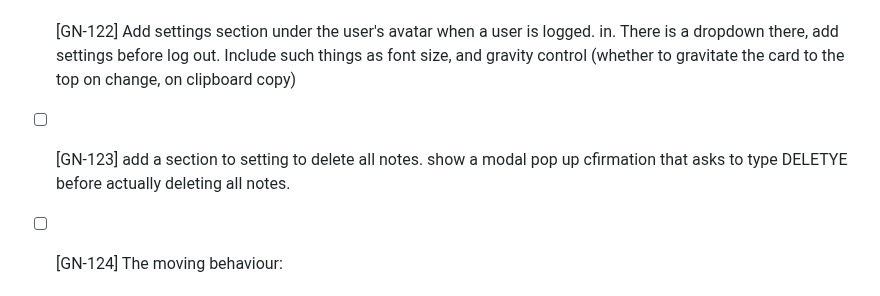
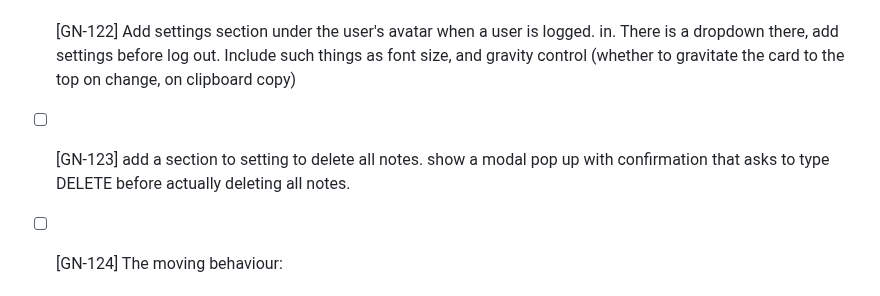
Before and after one commit to MarcoPoloResearchLab/gravity, a Markdown page: ISSUES.md, the part around the change. GitHub-like rendering.

Commit message:
Future development

```diff
--- a/ISSUES.md
+++ b/ISSUES.md
@@ -12,7 +12,7 @@ Each issue is formatted as `- [ ] [GN-<number>]`. When resolved it becomes -` [x
 - [ ] [GN-120] Search in a note: have a shortcut and render a search filed in the right top corner of the text editing area. Check with MDE if built in tools can be leveraged
 - [ ] [GN-121] Search across notes. Use Cntr + Space to display a search dialog. The search works as a gravity point that pushes the irrelevant notes down and raises the relevant notes up. The search dialog is situated in the footer. The gravity point disappears when the search dialog is closed
 - [ ] [GN-122] Add settings section under the user's avatar when a user is logged. in. There is a dropdown there, add settings before log out. Include such things as font size, and gravity control (whether to gravitate the card to the top on change, on clipboard copy)
-- [ ] [GN-123] add a section to setting to delete all notes. show a modal pop up cfirmation that asks to type DELETYE before actually deleting all notes.
+- [ ] [GN-123] add a section to setting to delete all notes. show a modal pop up with confirmation that asks to type DELETE before actually deleting all notes.
 - [ ] [GN-124] The moving behaviour:
 
   # Active Card Behavior (Minimal Spec)
```
